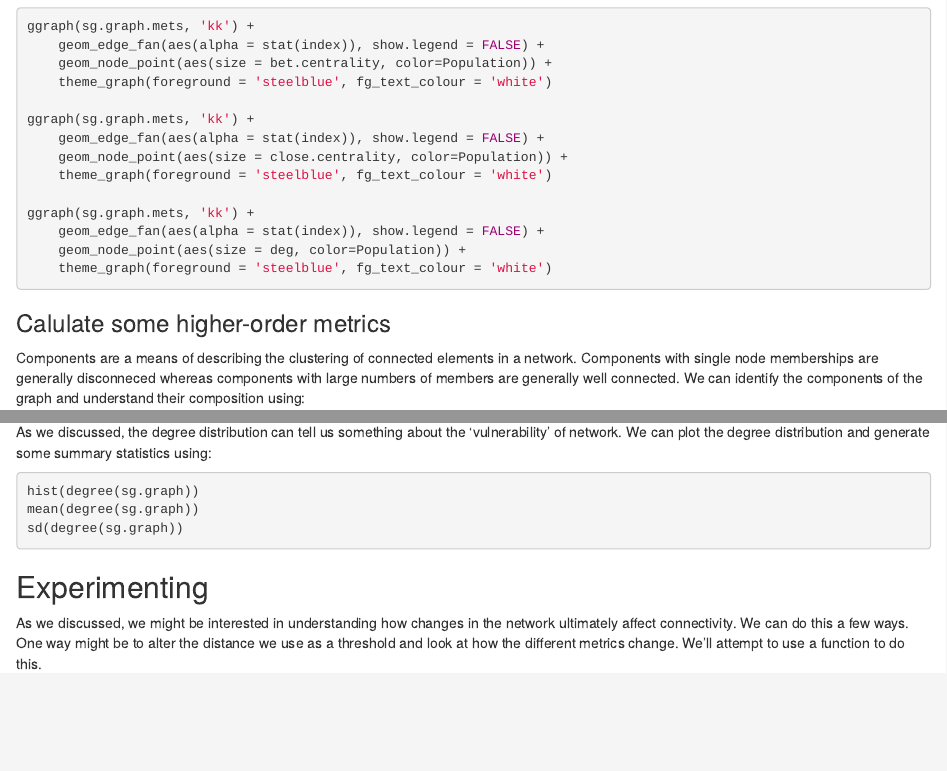
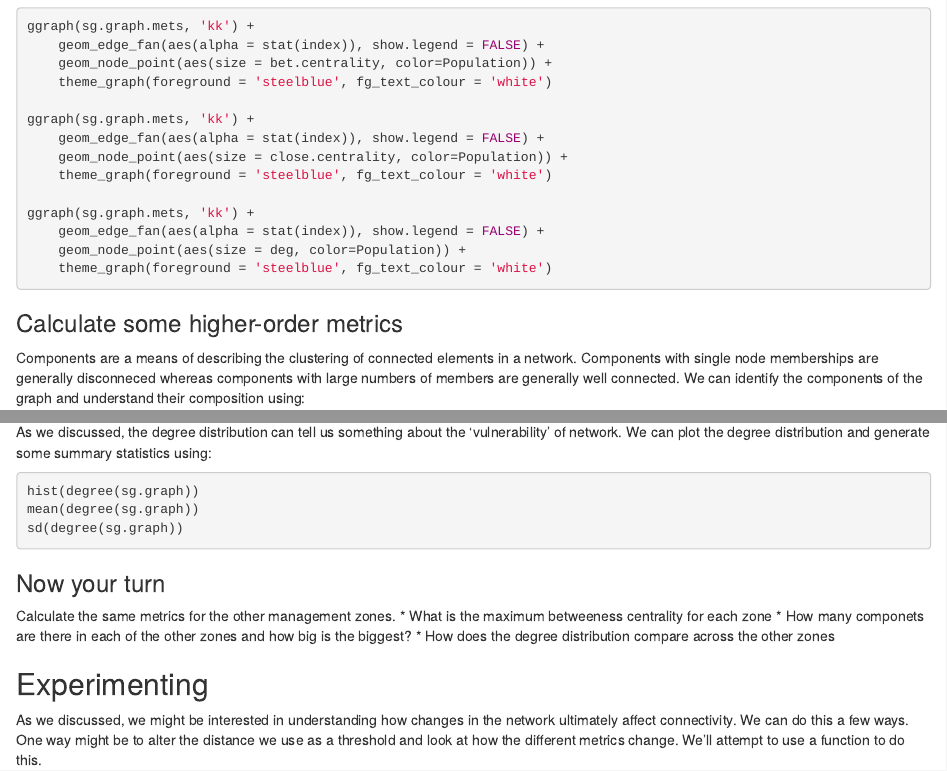
Before and after one commit to mattwilliamson13/EEB-ME-graphs, an R Markdown document (Intro_to_graphs.Rmd): the page in a window 1100 px wide, from 2260 px down, and a second part further down, joined at a grey line. Rendered offline with R 4.5, knitr and Pandoc, with nearby package versions; the code chunks are not run, so their results and figures are left out.

Commit message:
questions

````diff
--- a/Intro_to_graphs.Rmd
+++ b/Intro_to_graphs.Rmd
@@ -128,7 +128,7 @@ ggraph(sg.graph.mets, 'kk') +
     geom_node_point(aes(size = deg, color=Population)) +
     theme_graph(foreground = 'steelblue', fg_text_colour = 'white')
 ```
-### Calulate some higher-order metrics
+### Calculate some higher-order metrics
 
 Components are a means of describing the clustering of connected elements in a network. Components with single node memberships are generally disconneced whereas components with large numbers of members are generally well connected. We can identify the components of the graph and understand their composition using:
 
@@ -147,10 +147,17 @@ mean(degree(sg.graph))
 sd(degree(sg.graph))
 ```
 
+### Now your turn
+
+Calculate the same metrics for the other management zones.
+* What is the maximum betweeness centrality for each zone
+* How many componets are there in each of the other zones and how big is the biggest?
+* How does the degree distribution compare across the other zones
 
 ## Experimenting
 As we discussed, we might be interested in understanding how changes in the network ultimately affect connectivity. We can do this a few ways. One way might be to alter the distance we use as a threshold and look at how the different metrics change. We'll attempt to use a function to do this.
 
 ```{r disthresh}
 
+
 ```
````
